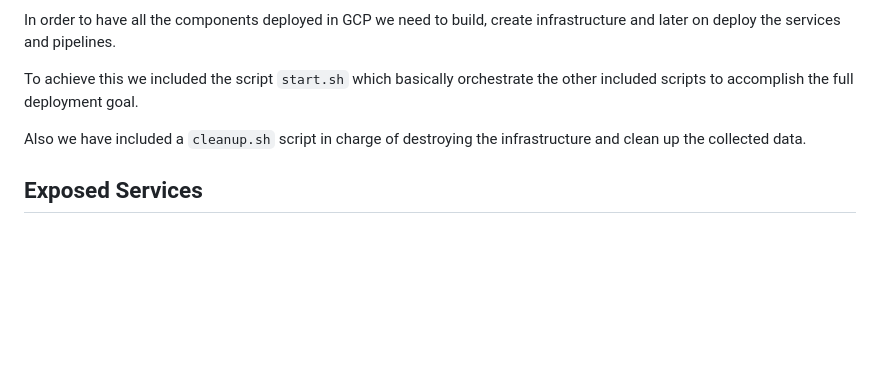
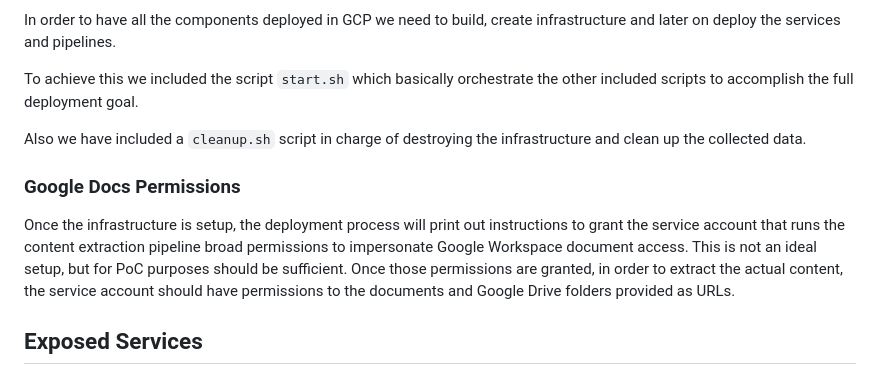
Before and after one commit to prodriguezdefino/content-dicovery-platform-gcp, a Markdown page: README.md, the part around one of its changes. Drawn GitHub-style; blank space fills up the shorter version.

```diff
--- a/README.md
+++ b/README.md
@@ -44,6 +44,10 @@ To achieve this we included the script `start.sh` which basically orchestrate th
 
 Also we have included a `cleanup.sh` script in charge of destroying the infrastructure and clean up the collected data.
 
+### Google Docs Permissions
+
+Once the infrastructure is setup, the deployment process will print out instructions to grant the service account that runs the content extraction pipeline broad permissions to impersonate Google Workspace document access. This is not an ideal setup, but for PoC purposes should be sufficient. Once those permissions are granted, in order to extract the actual content, the service account should have permissions to the documents and Google Drive folders provided as URLs.
+
 ## Exposed Services
 
 The solution exposes a couple of resources through GCP CloudRun, which can be used to interact for content ingestion and content discovery queries.
```
Also changed, not shown: other parts of README.md (+1 -1 lines).
